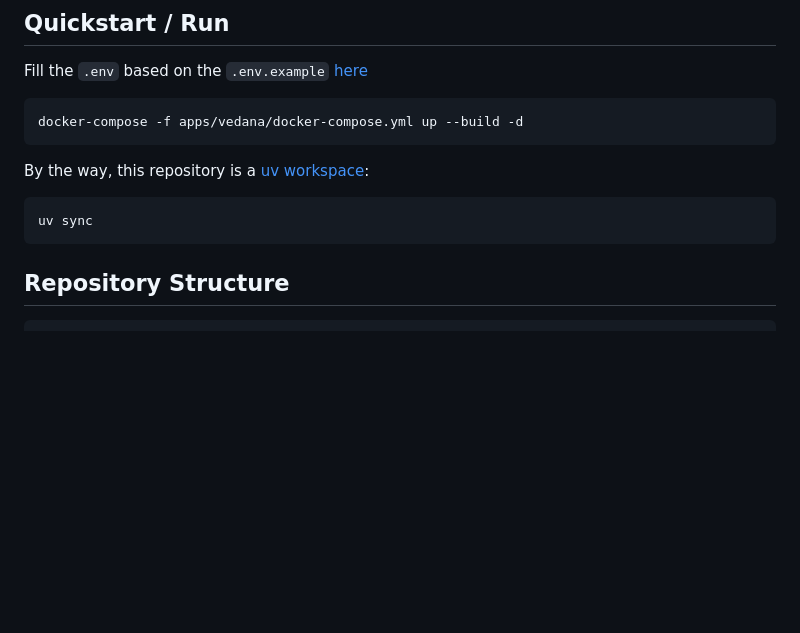
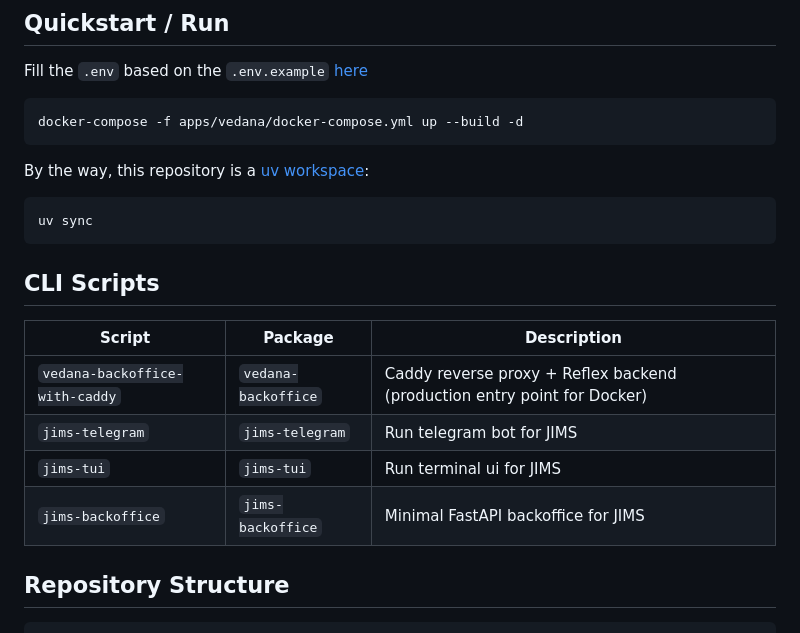
Before and after one commit to epoch8/vedana, a Markdown page: README.md, the part around one of its changes. Rendered like a GitHub page; blank space fills up the shorter version.

Commit message:
add scripts reference to the readme

````diff
--- a/README.md
+++ b/README.md
@@ -21,9 +21,19 @@ docker-compose -f apps/vedana/docker-compose.yml up --build -d
 ```
 
 By the way, this repository is a [uv workspace](https://docs.astral.sh/uv/concepts/projects/workspaces/):
+
 ```bash
 uv sync
 ```
+
+## CLI Scripts
+
+| Script                         | Package             | Description                                                              |
+| ------------------------------ | ------------------- | ------------------------------------------------------------------------ |
+| `vedana-backoffice-with-caddy` | `vedana-backoffice` | Caddy reverse proxy + Reflex backend (production entry point for Docker) |
+| `jims-telegram`                | `jims-telegram`     | Run telegram bot for JIMS                                                |
+| `jims-tui`                     | `jims-tui`          | Run terminal ui for JIMS                                                 |
+| `jims-backoffice`              | `jims-backoffice`   | Minimal FastAPI backoffice for JIMS                                      |
 
 ## Repository Structure
 
````
Also changed, not shown: other parts of README.md (+5 -5 lines).
